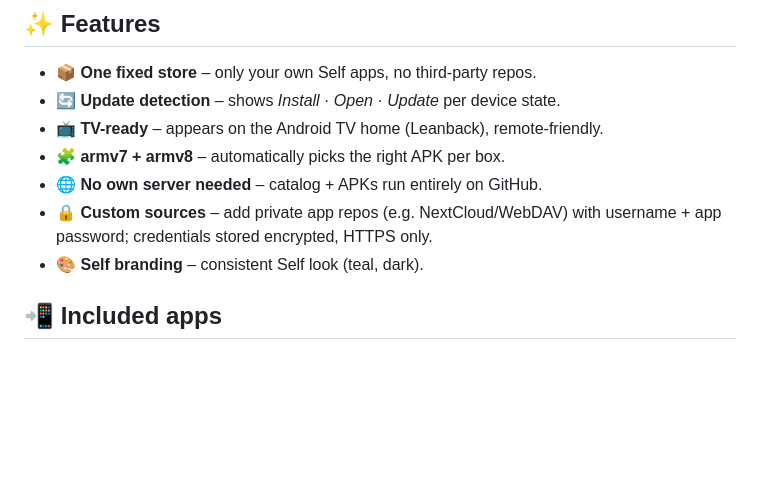
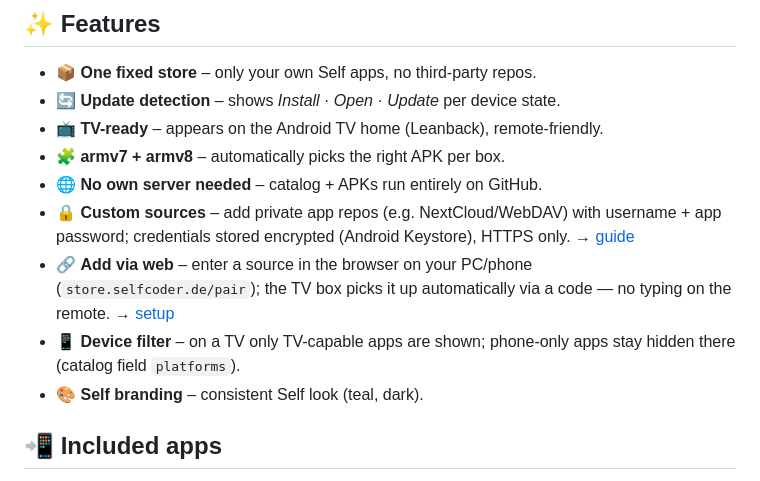
Before and after one commit to s3lfcod3r/selfstore, a Markdown page: README.en.md, the part around the change. Drawn GitHub-style; blank space fills up the shorter version.

```diff
--- a/README.en.md
+++ b/README.en.md
@@ -40,7 +40,9 @@ GitHub Pages. The Android app's source code lives separately.
 - 📺 **TV-ready** – appears on the Android TV home (Leanback), remote-friendly.
 - 🧩 **armv7 + armv8** – automatically picks the right APK per box.
 - 🌐 **No own server needed** – catalog + APKs run entirely on GitHub.
-- 🔒 **Custom sources** – add private app repos (e.g. NextCloud/WebDAV) with username + app password; credentials stored encrypted, HTTPS only.
+- 🔒 **Custom sources** – add private app repos (e.g. NextCloud/WebDAV) with username + app password; credentials stored encrypted (Android Keystore), HTTPS only. → [guide](docs/EIGENE-QUELLEN.md)
+- 🔗 **Add via web** – enter a source in the browser on your PC/phone (`store.selfcoder.de/pair`); the TV box picks it up automatically via a code — no typing on the remote. → [setup](docs/WEB-KOPPLUNG-SETUP.md)
+- 📱 **Device filter** – on a TV only TV-capable apps are shown; phone-only apps stay hidden there (catalog field `platforms`).
 - 🎨 **Self branding** – consistent Self look (teal, dark).
 
 ## 📲 Included apps
```
Also changed, not shown: README.md (+3 -1 lines).
